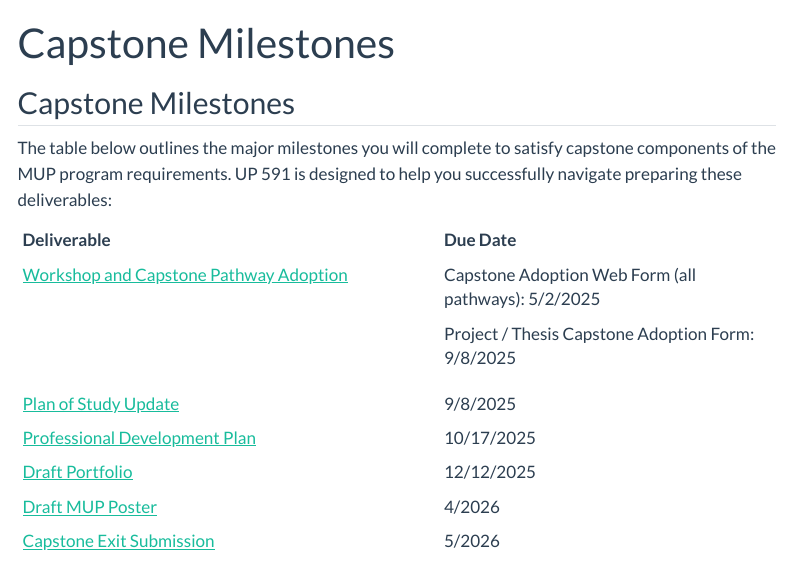
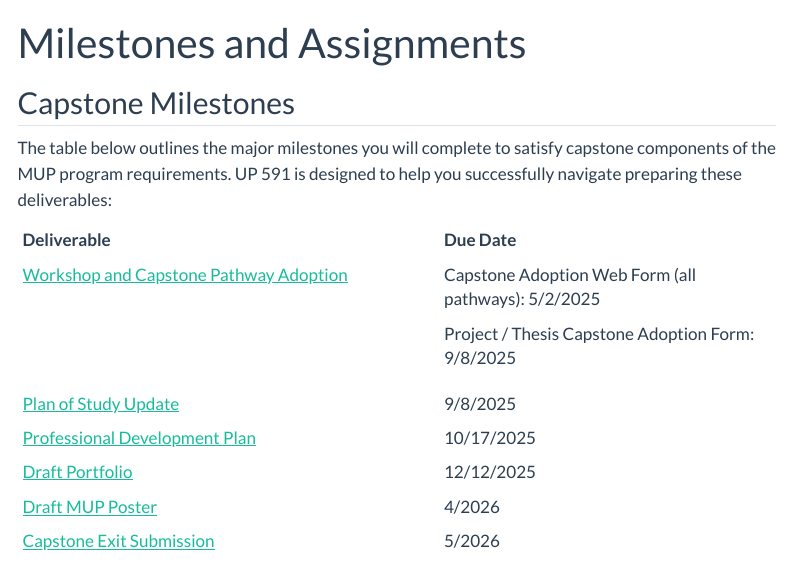
Before and after one commit to agreen4/UP591_F25S26_Website, a Quarto document (milestones/milestones.qmd): the page in a window 1100 px wide, from its top. Rendered offline with R 4.5, knitr and Pandoc in place of Quarto, with nearby package versions; menus at the side of the page are left out.

Commit message:
Update Main Menu

```diff
--- a/_quarto.yml
+++ b/_quarto.yml
@@ -18,12 +18,12 @@ website:
           text: "Seminar Syllabus"
         - href: schedule/schedule.qmd
           text: "Seminar Schedule"
+        - href: milestones/milestones.qmd
+          text: "Milestones and Assignments"
       - text: Capstone Guidelines
         menu:
         - href: timeline/timeline.qmd
           text: "Capstone Timeline"
-        - href: milestones/milestones.qmd
-          text: "Capstone Milestones"
         - href: guidelines/guidelines.qmd
           text: "Guidelines"
     search: true
--- a/milestones/milestones.qmd
+++ b/milestones/milestones.qmd
@@ -1,5 +1,5 @@
 ---
-title: "Capstone Milestones"
+title: "Milestones and Assignments"
 format: html
 toc: true
 sidebar: true
```
Also changed, not shown: 38 other files.
